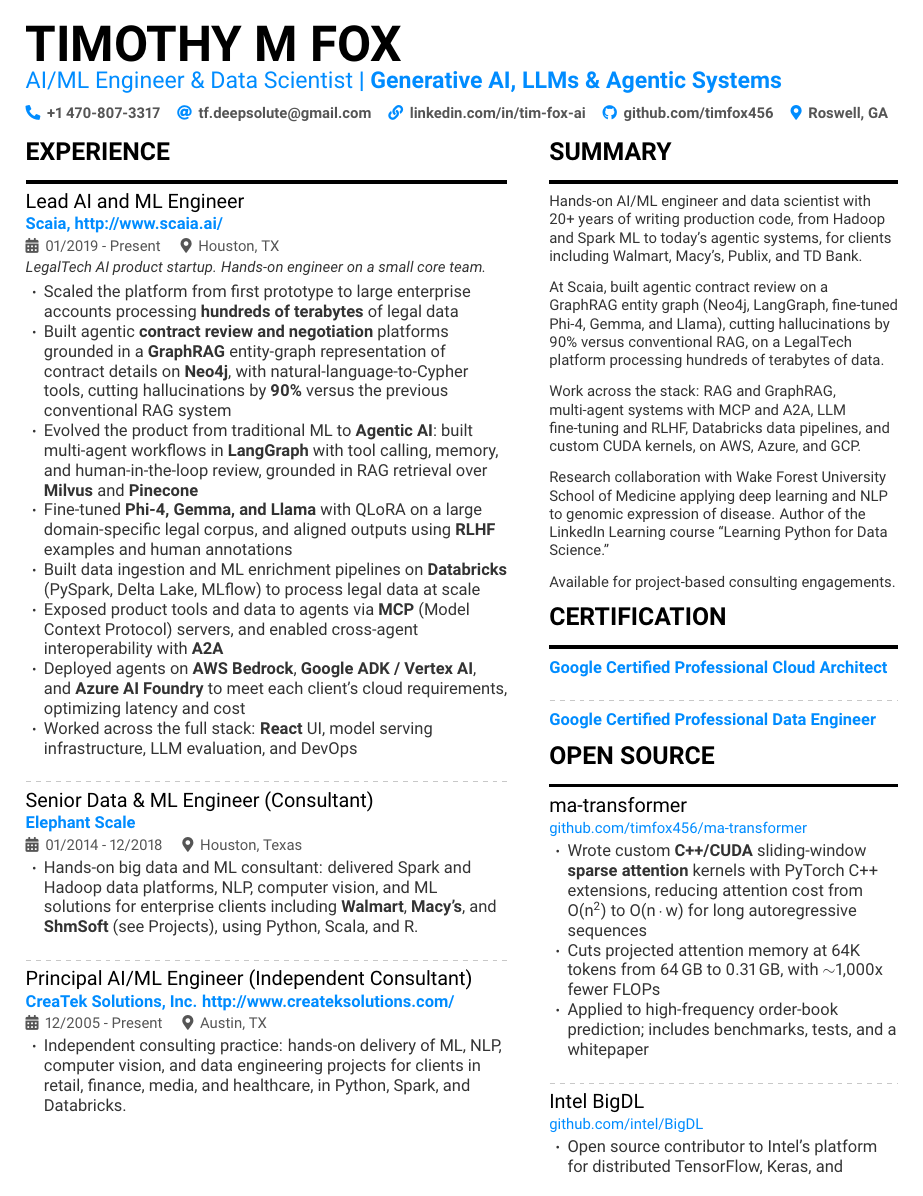
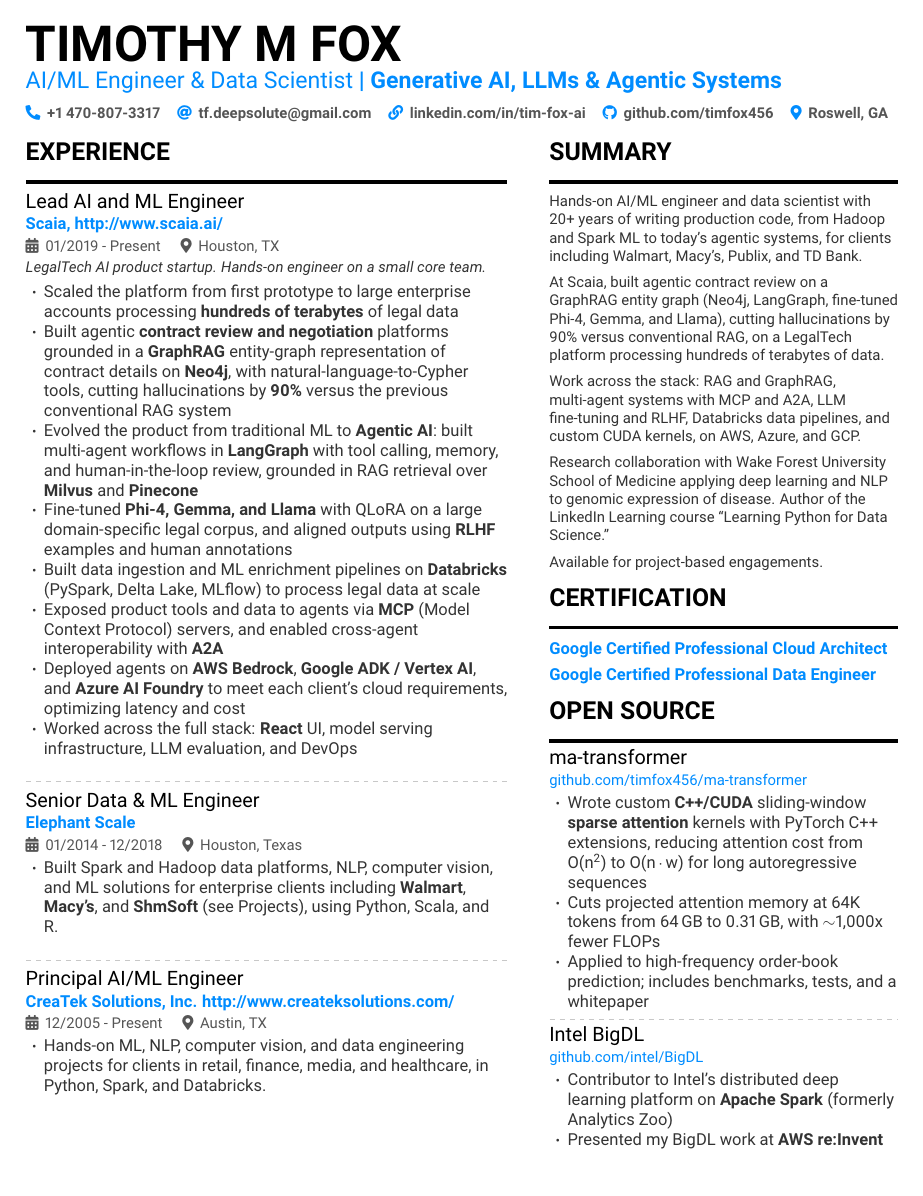
Before and after one commit to timfox456/myresume, a LaTeX CV (latex/Timothy_Fox_Resume.tex): page 1 of 3. Compiled offline with pdfLaTeX.

Commit message:
Tighten layout and drop consulting language
- Keep Open Source entries on page 1 and start Skills on a new page
- Tighten Certification and Summary spacing
- Retitle Elephant Scale and CreaTek roles as engineer roles and
  remove "consultant"/"consulting" wording throughout

Co-Authored-By: Claude <noreply@anthropic.com>

```diff
--- a/latex/Timothy_Fox_Resume.tex
+++ b/latex/Timothy_Fox_Resume.tex
@@ -127,15 +127,15 @@
 \end{itemize}
 \dashsep
 
-\job{Senior Data \& ML Engineer (Consultant)}{Elephant Scale}{01/2014 - 12/2018}{Houston, Texas}
+\job{Senior Data \& ML Engineer}{Elephant Scale}{01/2014 - 12/2018}{Houston, Texas}
 \begin{itemize}
-  \item Hands-on big data and ML consultant: delivered Spark and Hadoop data platforms, NLP, computer vision, and ML solutions for enterprise clients including \textbf{Walmart}, \textbf{Macy's}, and \textbf{ShmSoft} (see Projects), using Python, Scala, and R.
+  \item Built Spark and Hadoop data platforms, NLP, computer vision, and ML solutions for enterprise clients including \textbf{Walmart}, \textbf{Macy's}, and \textbf{ShmSoft} (see Projects), using Python, Scala, and R.
 \end{itemize}
 \dashsep
 
-\job{Principal AI/ML Engineer (Independent Consultant)}{CreaTek Solutions, Inc. \url{http://www.createksolutions.com/}}{12/2005 - Present}{Austin, TX}
+\job{Principal AI/ML Engineer}{CreaTek Solutions, Inc. \url{http://www.createksolutions.com/}}{12/2005 - Present}{Austin, TX}
 \begin{itemize}
-  \item Independent consulting practice: hands-on delivery of ML, NLP, computer vision, and data engineering projects for clients in retail, finance, media, and healthcare, in Python, Spark, and Databricks.
+  \item Hands-on ML, NLP, computer vision, and data engineering projects for clients in retail, finance, media, and healthcare, in Python, Spark, and Databricks.
 \end{itemize}
 
 \cvsection{Projects}
@@ -249,25 +249,27 @@
 {\small
 Hands-on AI/ML engineer and data scientist with 20+ years of writing production code, from Hadoop and Spark ML to today's agentic systems, for clients including Walmart, Macy's, Publix, and TD Bank.
 
-\vspace{8pt}
+\vspace{5pt}
 At Scaia, built agentic contract review on a GraphRAG entity graph (Neo4j, LangGraph, fine-tuned Phi-4, Gemma, and Llama), cutting hallucinations by 90\% versus conventional RAG, on a LegalTech platform processing hundreds of terabytes of data.
 
-\vspace{8pt}
+\vspace{5pt}
 Work across the stack: RAG and GraphRAG, multi-agent systems with MCP and A2A, LLM fine-tuning and RLHF, Databricks data pipelines, and custom CUDA kernels, on AWS, Azure, and GCP.
 
-\vspace{8pt}
+\vspace{5pt}
 Research collaboration with Wake Forest University School of Medicine applying deep learning and NLP to genomic expression of disease. Author of the LinkedIn Learning course \href{https://www.linkedin.com/learning/learning-python-for-data-science-with-tim-fox-and-elephant-scale}{``Learning Python for Data Science.''}
 
-\vspace{8pt}
-Available for project-based consulting engagements.
+\vspace{5pt}
+Available for project-based engagements.
 \par}
 
 \cvsection{Certification}
-\cert{Google Certified Professional Cloud Architect}\dashsep
+\cert{Google Certified Professional Cloud Architect}\vspace{4pt}
 \cert{Google Certified Professional Data Engineer}
 
 \cvsection{Open Source}
 
+% each entry boxed so it never splits across pages
+\noindent\begin{minipage}{\linewidth}
 {\color{black}\large ma-transformer}\par\vspace{1pt}
 {\small\color{accent}\href{https://github.com/timfox456/ma-transformer}{github.com/timfox456/ma-transformer}}\par\vspace{1pt}
 \begin{itemize}
@@ -275,15 +277,19 @@
   \item Cuts projected attention memory at 64K tokens from 64\,GB to 0.31\,GB, with $\sim$1,000x fewer FLOPs
   \item Applied to high-frequency order-book prediction; includes benchmarks, tests, and a whitepaper
 \end{itemize}
+\end{minipage}\par
 \dashsep
 
+\noindent\begin{minipage}{\linewidth}
 {\color{black}\large Intel BigDL}\par\vspace{1pt}
 {\small\color{accent}\href{https://github.com/intel/BigDL}{github.com/intel/BigDL}}\par\vspace{1pt}
 \begin{itemize}
-  \item Open source contributor to Intel's platform for distributed TensorFlow, Keras, and PyTorch on \textbf{Apache Spark} (formerly Analytics Zoo)
+  \item Contributor to Intel's distributed deep learning platform on \textbf{Apache Spark} (formerly Analytics Zoo)
   \item Presented my BigDL work at \textbf{AWS re:Invent}
 \end{itemize}
+\end{minipage}\par
 
+\newpage % Skills heads the next page
 \cvsection{Skills}
 \skillgroup{Agentic AI}{%
   \skill{LangGraph}\skill{LangChain}\skill{MCP}\skill{A2A}
```
